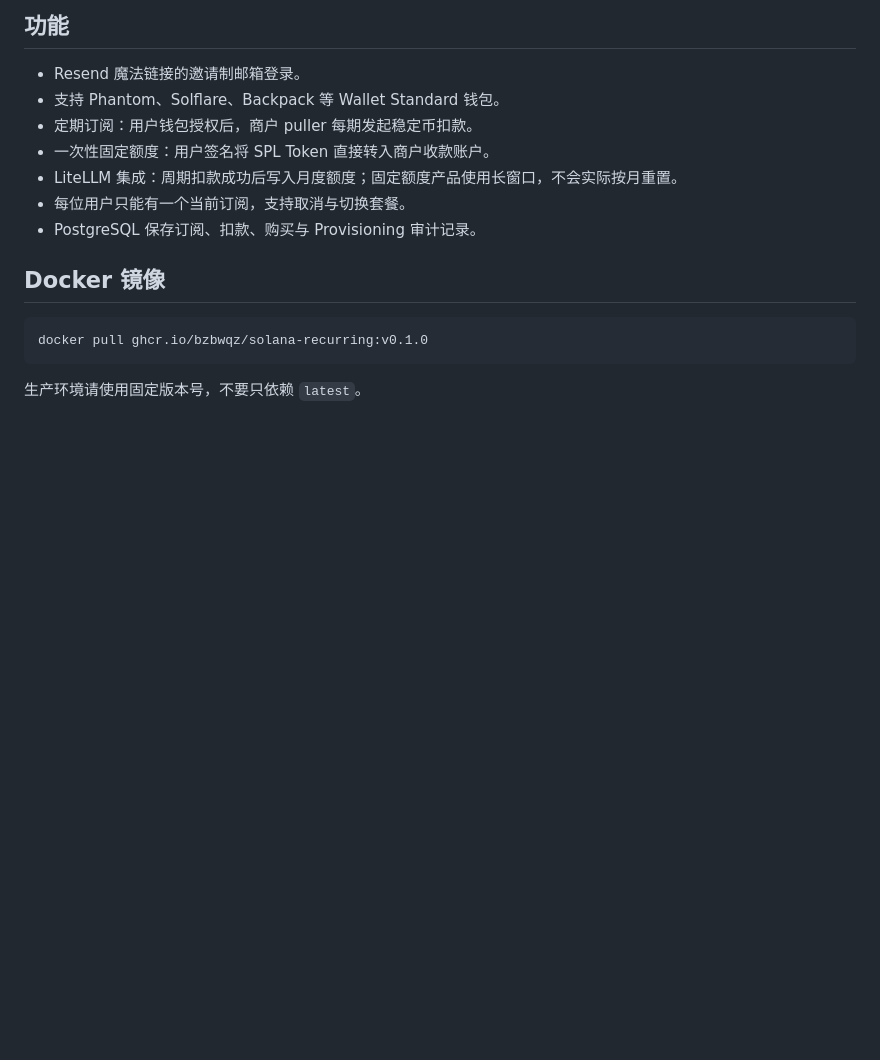
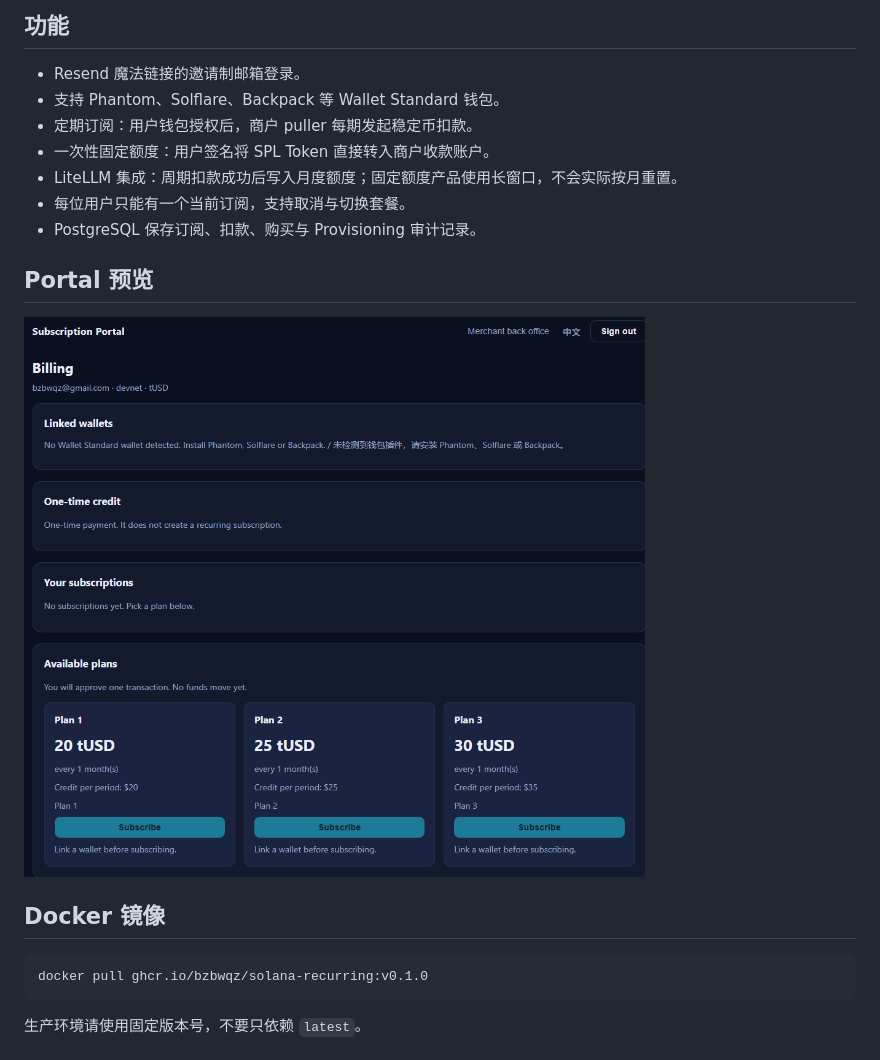
Before and after one commit to bzbwqz/solana-recurring, a Markdown page: README.zh-CN.md, the part around the change. Rendered like a GitHub page; pictures changed too: docs/images/portal-plans.png (added); blank space fills up the shorter version.

```diff
--- a/README.zh-CN.md
+++ b/README.zh-CN.md
@@ -17,6 +17,10 @@
 - LiteLLM 集成：周期扣款成功后写入月度额度；固定额度产品使用长窗口，不会实际按月重置。
 - 每位用户只能有一个当前订阅，支持取消与切换套餐。
 - PostgreSQL 保存订阅、扣款、购买与 Provisioning 审计记录。
+
+## Portal 预览
+
+![Solana Recurring Portal 的周期订阅套餐](docs/images/portal-plans.png)
 
 ## Docker 镜像
 
```
Also changed, not shown: README.md (+4 -0 lines).
